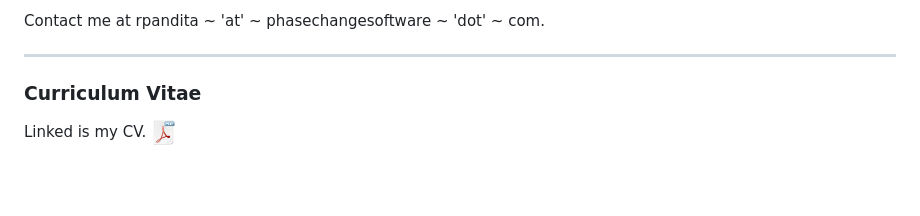
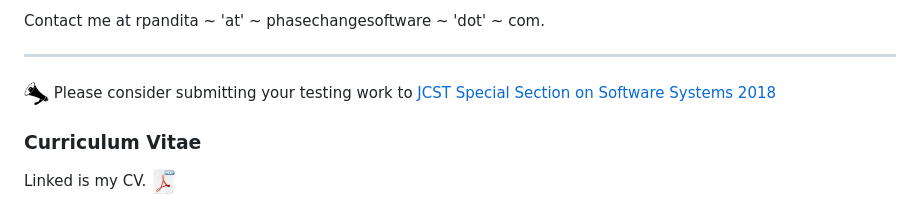
Before and after one commit to rahulpandita/rahulpandita.github.io, a Markdown page: index.md, the part around the change. Drawn GitHub-style; pictures changed too: img/announcement.png (added); blank space fills up the shorter version.

Commit message:
added JCST CPF

```diff
--- a/index.md
+++ b/index.md
@@ -19,6 +19,11 @@ Contact me at rpandita ~ 'at' ~ phasechangesoftware ~ 'dot' ~ com.
 <hr>
 
 <a name="cv" class="anchor" href="#cv"><span class="octicon octicon-link"></span></a>
+
+###
+
+<img src="./img/announcement.png" title="CV" width="25" height="25" border="0"> Please consider submitting your testing work to [JCST Special Section on Software Systems 2018](http://jcst.ict.ac.cn:8080/jcst/EN/column/item166.shtml)
+
 
 ### Curriculum Vitae
 
```
